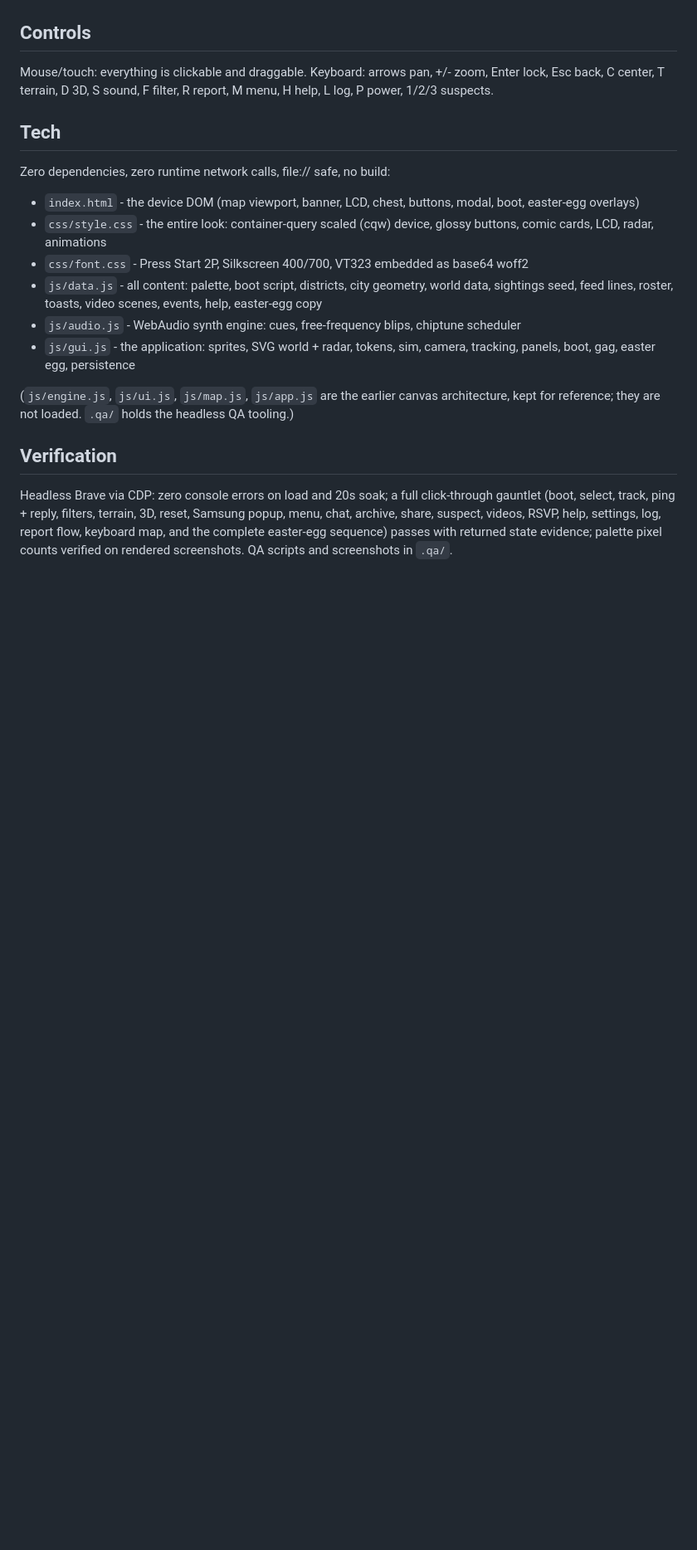
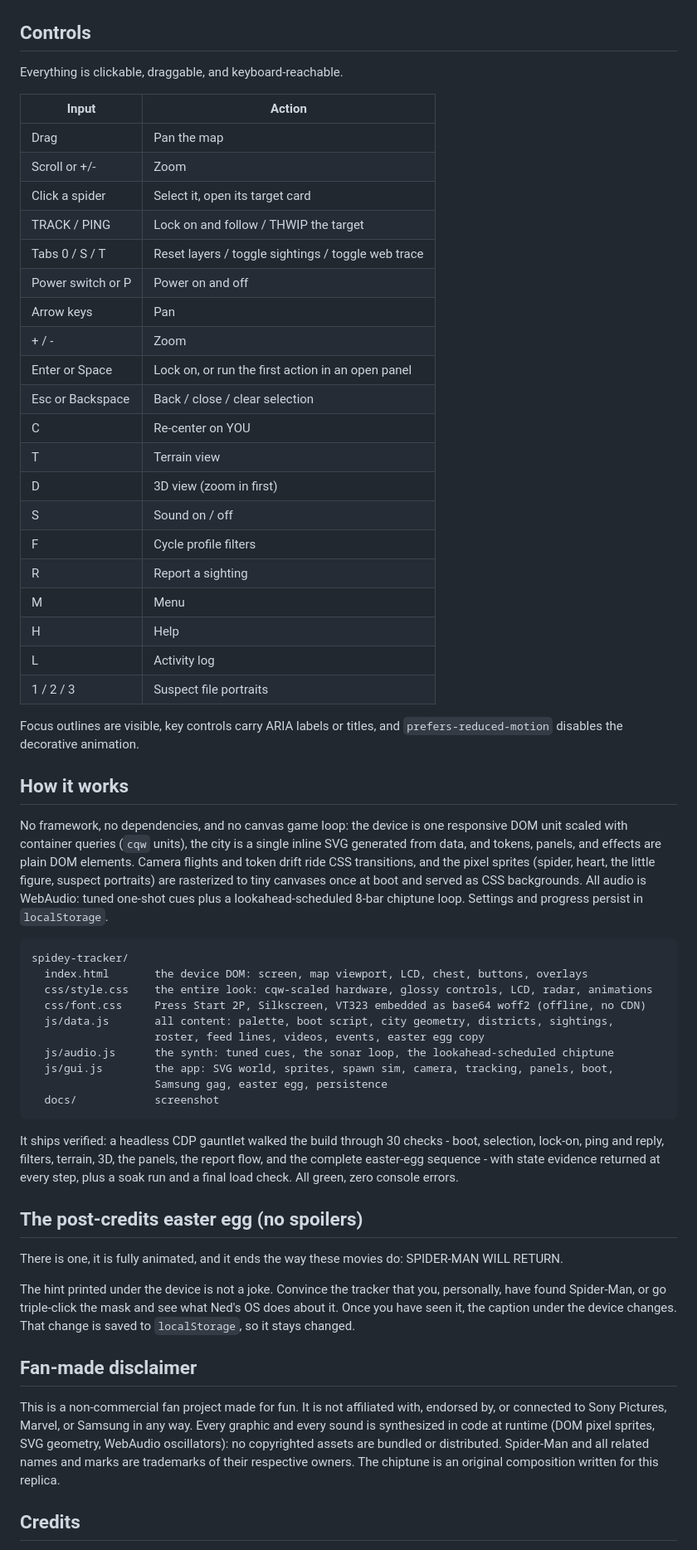
Before and after one commit to RehmTheGreat/spidey-tracker, a Markdown page: README.md, the part around one of its changes. Shown at 83% size. Rendered like a GitHub page; blank space fills up the shorter version.

````diff
--- a/README.md
+++ b/README.md
@@ -68,32 +42,61 @@ It boots itself; the slider on the top edge is power.
 
 ## Controls
 
-Mouse/touch: everything is clickable and draggable. Keyboard: arrows pan, +/- zoom,
-Enter lock, Esc back, C center, T terrain, D 3D, S sound, F filter, R report, M menu,
-H help, L log, P power, 1/2/3 suspects.
+Everything is clickable, draggable, and keyboard-reachable.
 
-## Tech
+| Input | Action |
+| --- | --- |
+| Drag | Pan the map |
+| Scroll or +/- | Zoom |
+| Click a spider | Select it, open its target card |
+| TRACK / PING | Lock on and follow / THWIP the target |
+| Tabs 0 / S / T | Reset layers / toggle sightings / toggle web trace |
+| Power switch or P | Power on and off |
+| Arrow keys | Pan |
+| + / - | Zoom |
+| Enter or Space | Lock on, or run the first action in an open panel |
+| Esc or Backspace | Back / close / clear selection |
+| C | Re-center on YOU |
+| T | Terrain view |
+| D | 3D view (zoom in first) |
+| S | Sound on / off |
+| F | Cycle profile filters |
+| R | Report a sighting |
+| M | Menu |
+| H | Help |
+| L | Activity log |
+| 1 / 2 / 3 | Suspect file portraits |
 
-Zero dependencies, zero runtime network calls, file:// safe, no build:
+Focus outlines are visible, key controls carry ARIA labels or titles, and `prefers-reduced-motion` disables the decorative animation.
 
-- `index.html` - the device DOM (map viewport, banner, LCD, chest, buttons, modal, boot,
-  easter-egg overlays)
-- `css/style.css` - the entire look: container-query scaled (cqw) device, glossy buttons,
-  comic cards, LCD, radar, animations
-- `css/font.css` - Press Start 2P, Silkscreen 400/700, VT323 embedded as base64 woff2
-- `js/data.js` - all content: palette, boot script, districts, city geometry, world data,
-  sightings seed, feed lines, roster, toasts, video scenes, events, help, easter-egg copy
-- `js/audio.js` - WebAudio synth engine: cues, free-frequency blips, chiptune scheduler
-- `js/gui.js` - the application: sprites, SVG world + radar, tokens, sim, camera,
-  tracking, panels, boot, gag, easter egg, persistence
+## How it works
 
-(`js/engine.js`, `js/ui.js`, `js/map.js`, `js/app.js` are the earlier canvas architecture,
-kept for reference; they are not loaded. `.qa/` holds the headless QA tooling.)
+No framework, no dependencies, and no canvas game loop: the device is one responsive DOM unit scaled with container queries (`cqw` units), the city is a single inline SVG generated from data, and tokens, panels, and effects are plain DOM elements. Camera flights and token drift ride CSS transitions, and the pixel sprites (spider, heart, the little figure, suspect portraits) are rasterized to tiny canvases once at boot and served as CSS backgrounds. All audio is WebAudio: tuned one-shot cues plus a lookahead-scheduled 8-bar chiptune loop. Settings and progress persist in `localStorage`.
 
-## Verification
+```
+spidey-tracker/
+  index.html       the device DOM: screen, map viewport, LCD, chest, buttons, overlays
+  css/style.css    the entire look: cqw-scaled hardware, glossy controls, LCD, radar, animations
+  css/font.css     Press Start 2P, Silkscreen, VT323 embedded as base64 woff2 (offline, no CDN)
+  js/data.js       all content: palette, boot script, city geometry, districts, sightings,
+                   roster, feed lines, videos, events, easter egg copy
+  js/audio.js      the synth: tuned cues, the sonar loop, the lookahead-scheduled chiptune
+  js/gui.js        the app: SVG world, sprites, spawn sim, camera, tracking, panels, boot,
+                   Samsung gag, easter egg, persistence
+  docs/            screenshot
+```
 
-Headless Brave via CDP: zero console errors on load and 20s soak; a full click-through
-gauntlet (boot, select, track, ping + reply, filters, terrain, 3D, reset, Samsung popup,
-menu, chat, archive, share, suspect, videos, RSVP, help, settings, log, report flow,
-keyboard map, and the complete easter-egg sequence) passes with returned state evidence;
-palette pixel counts verified on rendered screenshots. QA scripts and screenshots in `.qa/`.
+It ships verified: a headless CDP gauntlet walked the build through 30 checks - boot, selection, lock-on, ping and reply, filters, terrain, 3D, the panels, the report flow, and the complete easter-egg sequence - with state evidence returned at every step, plus a soak run and a final load check. All green, zero console errors.
+
+## The post-credits easter egg (no spoilers)
+
+There is one, it is fully animated, and it ends the way these movies do: SPIDER-MAN WILL RETURN.
+
+The hint printed under the device is not a joke. Convince the tracker that you, personally, have found Spider-Man, or go triple-click the mask and see what Ned's OS does about it. Once you have seen it, the caption under the device changes. That change is saved to `localStorage`, so it stays changed.
+
+## Fan-made disclaimer
+
+This is a non-commercial fan project made for fun. It is not affiliated with, endorsed by, or connected to Sony Pictures, Marvel, or Samsung in any way. Every graphic and every sound is synthesized in code at runtime (DOM pixel sprites, SVG geometry, WebAudio oscillators): no copyrighted assets are bundled or distributed. Spider-Man and all related names and marks are trademarks of their respective owners. The chiptune is an original composition written for this replica.
+
+## Credits
+
````
Also changed, not shown: other parts of README.md (+41 -60 lines).
